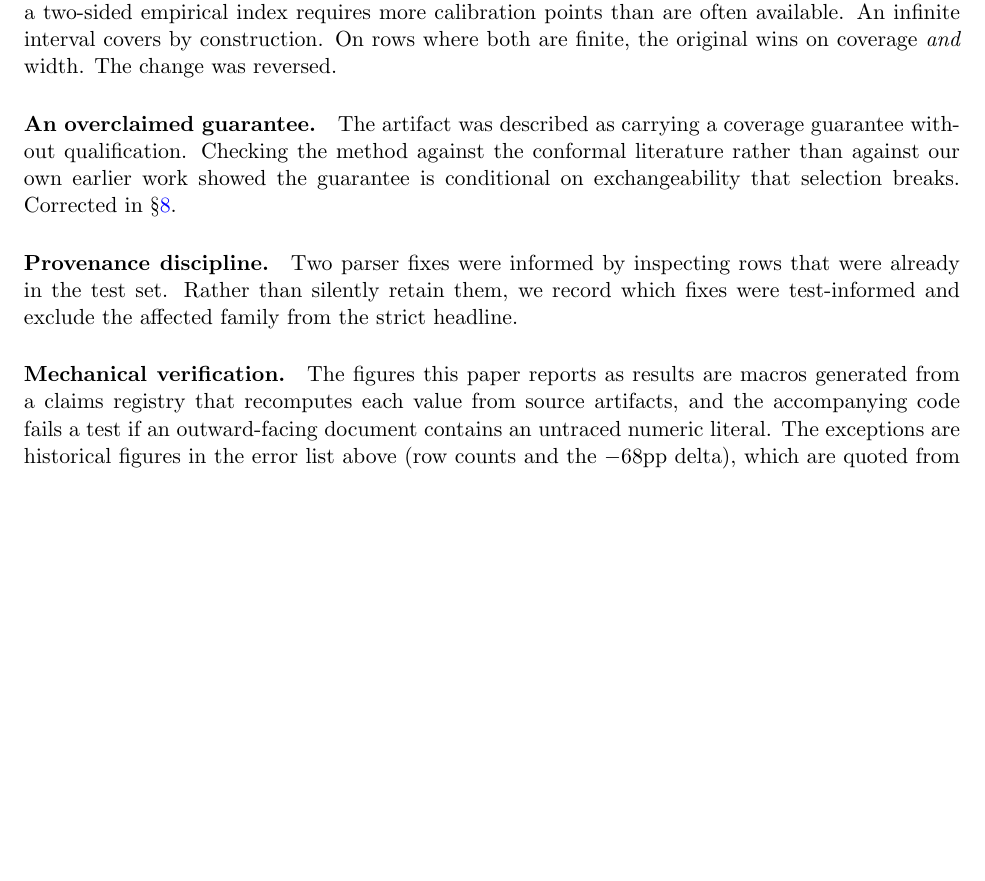
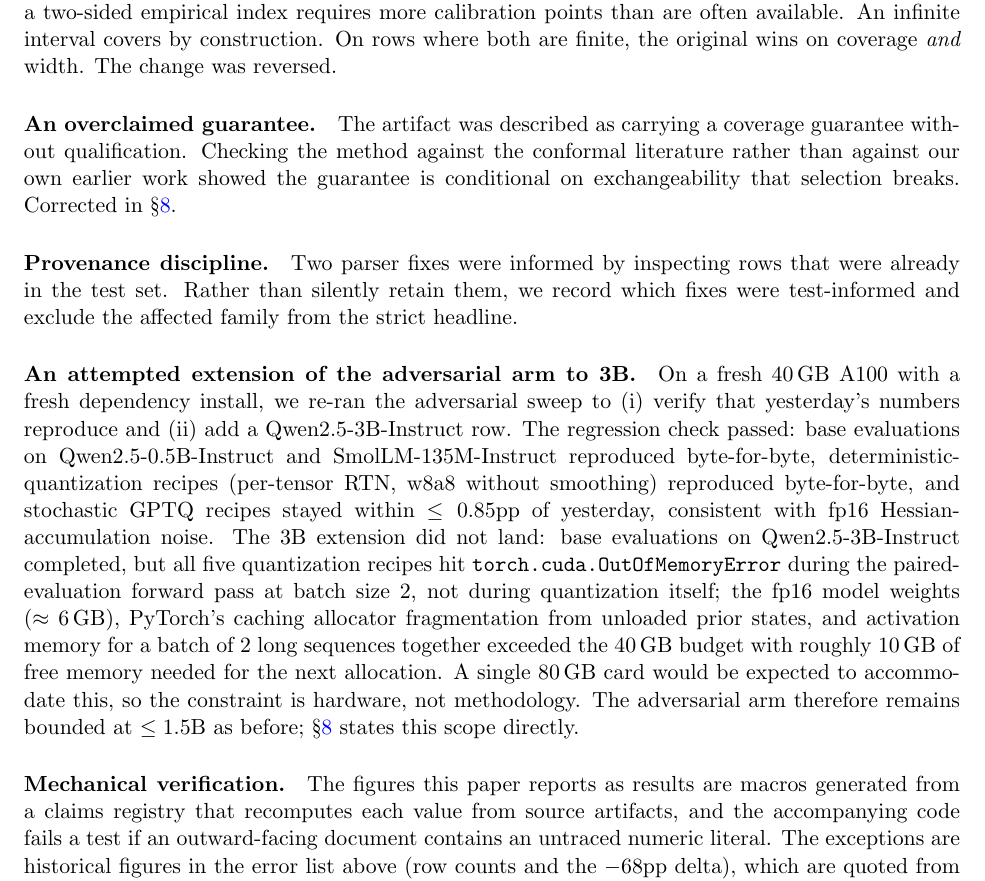
Before and after one commit to gracejackson-sudo/quant-delta-predictor, a LaTeX paper (paper/main.tex): part of page 9 of 10 before the commit and part of page 9 of 11 after it, cut so that both start at the same text, the shorter picture padded with empty space. Compiled offline with pdfLaTeX.

Commit message:
Audit section: document the day-6 3B extension attempt and its OOM
Adds a new "An attempted extension of the adversarial arm to 3B" paragraph
in the Audit section (both main.tex and neurips_main.tex; tmlr propagates).
The paragraph records that a fresh-instance regression check on the two
smaller models passed (base and RTN recipes byte-identical, GPTQ within
<=0.85pp stochastic noise), and that Qwen2.5-3B-Instruct base evals landed
but all five recipes OOM'd on a 40GB A100. The specific cause named is
the paired-evaluation forward pass at batch size 2, not GPTQ Hessian
storage (the RTN recipes also OOM'd, so this rules out Hessian as sole
cause). The paragraph also flags that an 80GB card would be expected to
accommodate the run, so the constraint is hardware, not methodology.
AdvMaxB is unchanged at 1.5 -- the paper's "measured only on models of
1.5B and below" scope statement in Limitations stands.

audit_paper.py: exempt "0.85", "135", "40", "80" as documented literals
(GPTQ stochastic bound observed on this run, SmolLM-135M model name digit,
40GB and 80GB VRAM capacities respectively).

Gate: 138 tests pass, 580/580 registry claims verified, 0 untraced
literals, both paper variants audit clean, independent verifier full
agreement. All three PDFs and the supplement zip rebuilt.

```diff
--- a/paper/main.tex
+++ b/paper/main.tex
@@ -491,6 +491,27 @@ rows that were already in the test set. Rather than silently retain them, we
 record which fixes were test-informed and exclude the affected family from the
 strict headline.
 
+\paragraph{An attempted extension of the adversarial arm to 3B.} On a fresh
+40\,GB A100 with a fresh dependency install, we re-ran the adversarial
+sweep to (i) verify that yesterday's numbers reproduce and (ii) add a
+Qwen2.5-3B-Instruct row. The regression check passed: base evaluations
+on Qwen2.5-0.5B-Instruct and SmolLM-135M-Instruct reproduced byte-for-byte,
+deterministic-quantization recipes (per-tensor RTN, w8a8 without smoothing)
+reproduced byte-for-byte, and stochastic GPTQ recipes stayed within
+\(\leq 0.85\)pp of yesterday, consistent with fp16 Hessian-accumulation
+noise. The 3B extension did not land: base evaluations on Qwen2.5-3B-Instruct
+completed, but all five quantization recipes hit
+\texttt{torch.cuda.OutOfMemoryError} during the paired-evaluation forward
+pass at batch size 2, not during quantization itself; the fp16 model
+weights (\(\approx 6\)\,GB), PyTorch's caching allocator fragmentation
+from unloaded prior states, and activation memory for a batch of 2 long
+sequences together exceeded the 40\,GB budget with roughly 10\,GB of
+free memory needed for the next allocation. A single 80\,GB card would
+be expected to accommodate this, so the constraint is hardware, not
+methodology. The adversarial arm therefore remains bounded at
+\(\leq\AdvMaxB\)B as before; \S\ref{sec:limits} states this scope
+directly.
+
 \paragraph{Mechanical verification.} The figures this paper reports as
 results are macros generated from a claims registry that recomputes each value
 from source artifacts, and the accompanying code fails a test if an
```
Also changed, not shown: paper/neurips_main.tex (+21 -0 lines), paper/main.pdf, paper/neurips_main.pdf, 1 other file.
